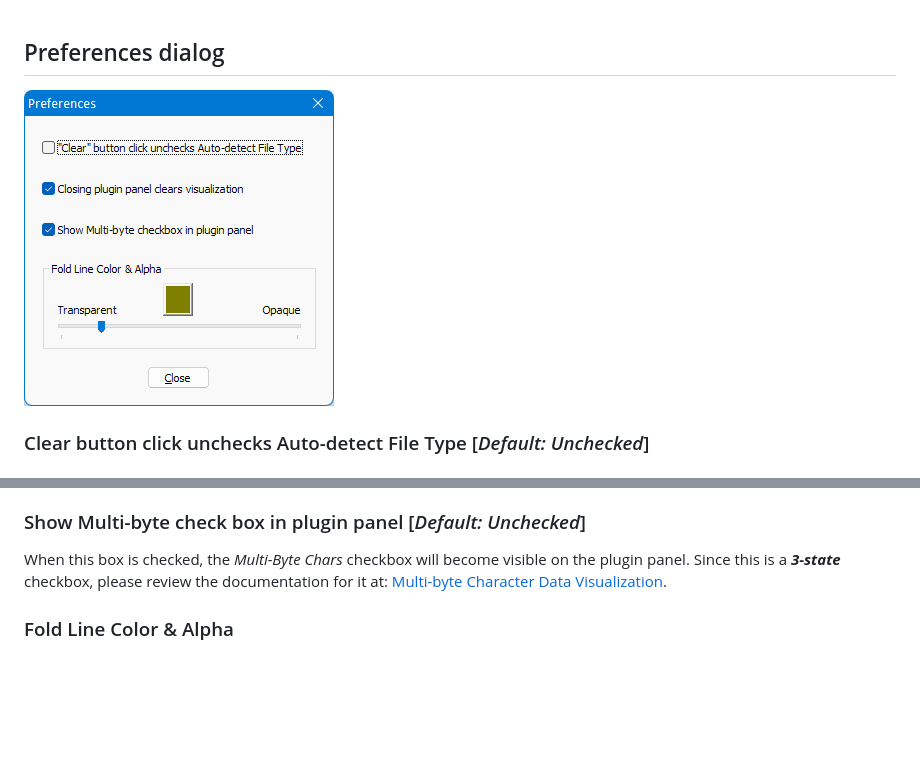
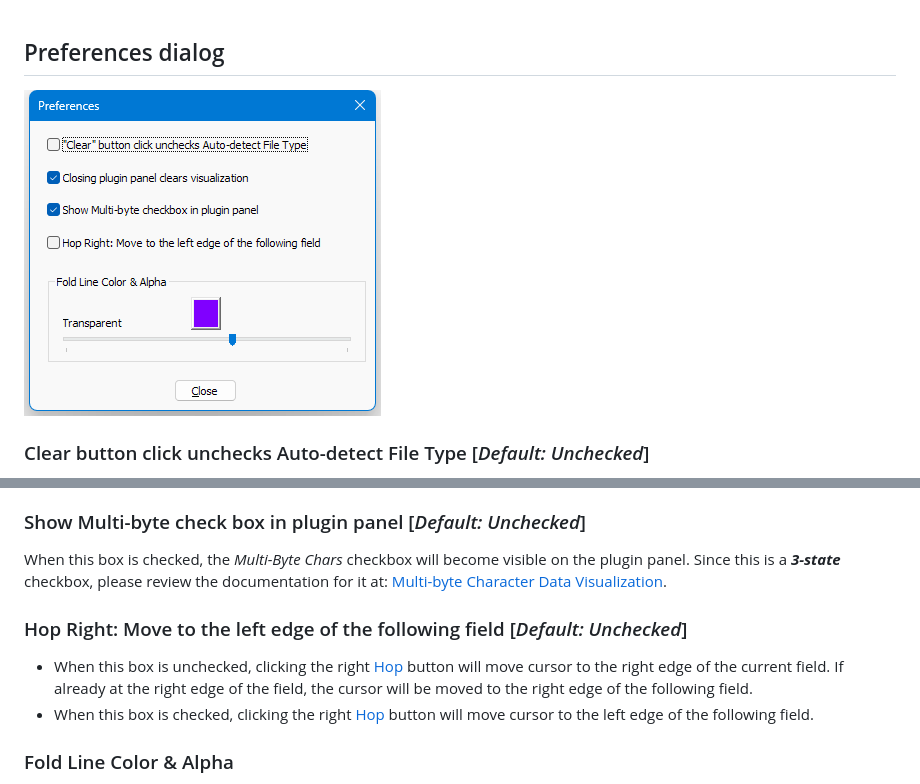
Before and after one commit to shriprem/FWDataViz, a Markdown page: docs/preferences_dialog.md, 2 parts joined by grey strips. GitHub-like rendering; pictures changed too: images/preferences_dialog.png; blank space fills up the shorter version.

Commit message:
Updated docs for "User-customizable Field Hop Right behavior"

```diff
--- a/docs/preferences_dialog.md
+++ b/docs/preferences_dialog.md
@@ -13,6 +13,10 @@
 ### Show Multi-byte check box in plugin panel [_Default: Unchecked_]
 When this box is checked, the _Multi-Byte Chars_ checkbox will become visible on the plugin panel. Since this is a **_3-state_** checkbox, please review the documentation for it at: [Multi-byte Character Data Visualization](https://github.com/shriprem/FWDataViz/blob/master/docs/multibyte_character_data.md#quick-override-from-panel).
 
+### Hop Right: Move to the left edge of the following field [_Default: Unchecked_]
+* When this box is unchecked, clicking the right [Hop](https://github.com/shriprem/FWDataViz/blob/master/docs/field_navigation.md#hop-field) button will move cursor to the right edge of the current field. If already at the right edge of the field, the cursor will be moved to the right edge of the following field.
+* When this box is checked, clicking the right [Hop](https://github.com/shriprem/FWDataViz/blob/master/docs/field_navigation.md#hop-field) button will move cursor to the left edge of the following field.
+
 ### Fold Line Color & Alpha
 * Click the colored square to specify the color for the lines that indicate the folding block headers. [_Notepad++ default color: Black_]
 * Adjust the slider to specify the color transparency (alpha) for the lines that indicate the folding block headers. [_Notepad++ default value: Opaque_]
```
Also changed, not shown: 1 other file.
